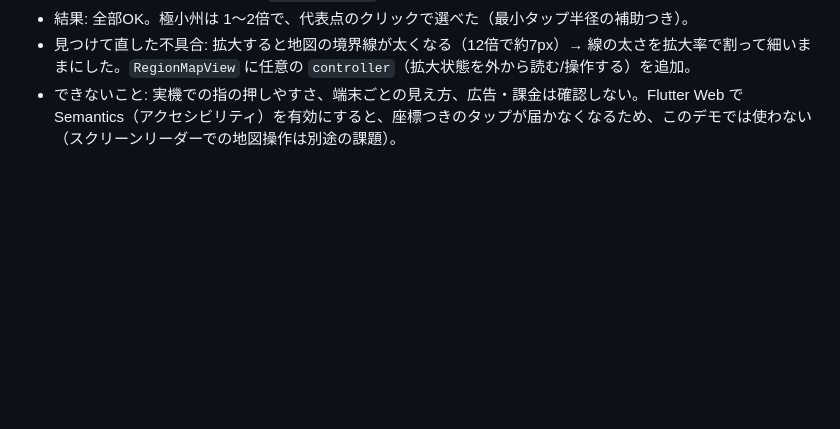
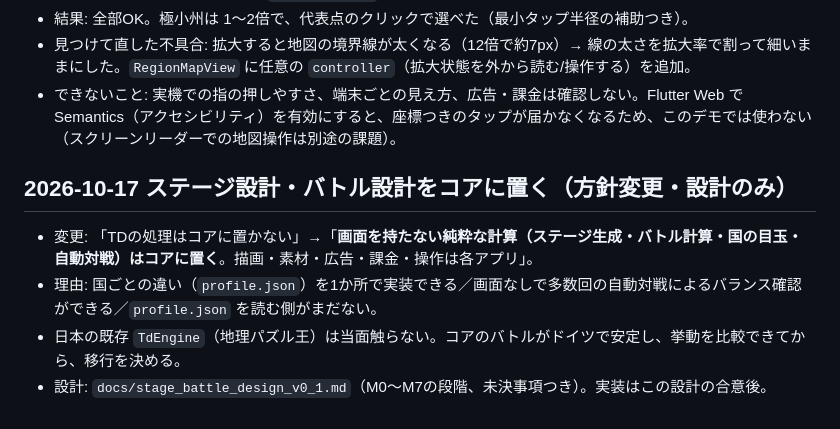
Before and after one commit to zka32101/terrimap_core, a Markdown page: docs/decision_log.md, the part around the change. GitHub-like rendering; blank space fills up the shorter version.

Commit message:
docs: ステージ設計・バトル設計 v0.1(設計のみ)と方針変更の記録
Co-Authored-By: Claude Sonnet 5.5 <noreply@anthropic.com>
Claude-Session: https://claude.ai/code/session_017U3MEGVKHknA9gZVbKh6w1

```diff
--- a/docs/decision_log.md
+++ b/docs/decision_log.md
@@ -55,3 +55,9 @@
 - 結果: 全部OK。極小州は 1〜2倍で、代表点のクリックで選べた（最小タップ半径の補助つき）。
 - 見つけて直した不具合: 拡大すると地図の境界線が太くなる（12倍で約7px）→ 線の太さを拡大率で割って細いままにした。`RegionMapView` に任意の `controller`（拡大状態を外から読む/操作する）を追加。
 - できないこと: 実機での指の押しやすさ、端末ごとの見え方、広告・課金は確認しない。Flutter Web で Semantics（アクセシビリティ）を有効にすると、座標つきのタップが届かなくなるため、このデモでは使わない（スクリーンリーダーでの地図操作は別途の課題）。
+
+## 2026-10-17 ステージ設計・バトル設計をコアに置く（方針変更・設計のみ）
+- 変更: 「TDの処理はコアに置かない」→「**画面を持たない純粋な計算（ステージ生成・バトル計算・国の目玉・自動対戦）はコアに置く**。描画・素材・広告・課金・操作は各アプリ」。
+- 理由: 国ごとの違い（`profile.json`）を1か所で実装できる／画面なしで多数回の自動対戦によるバランス確認ができる／`profile.json` を読む側がまだない。
+- 日本の既存 `TdEngine`（地理パズル王）は当面触らない。コアのバトルがドイツで安定し、挙動を比較できてから、移行を決める。
+- 設計: `docs/stage_battle_design_v0_1.md`（M0〜M7の段階、未決事項つき）。実装はこの設計の合意後。
```
Also changed, not shown: docs/stage_battle_design_v0_1.md (added, +128 -0 lines).
